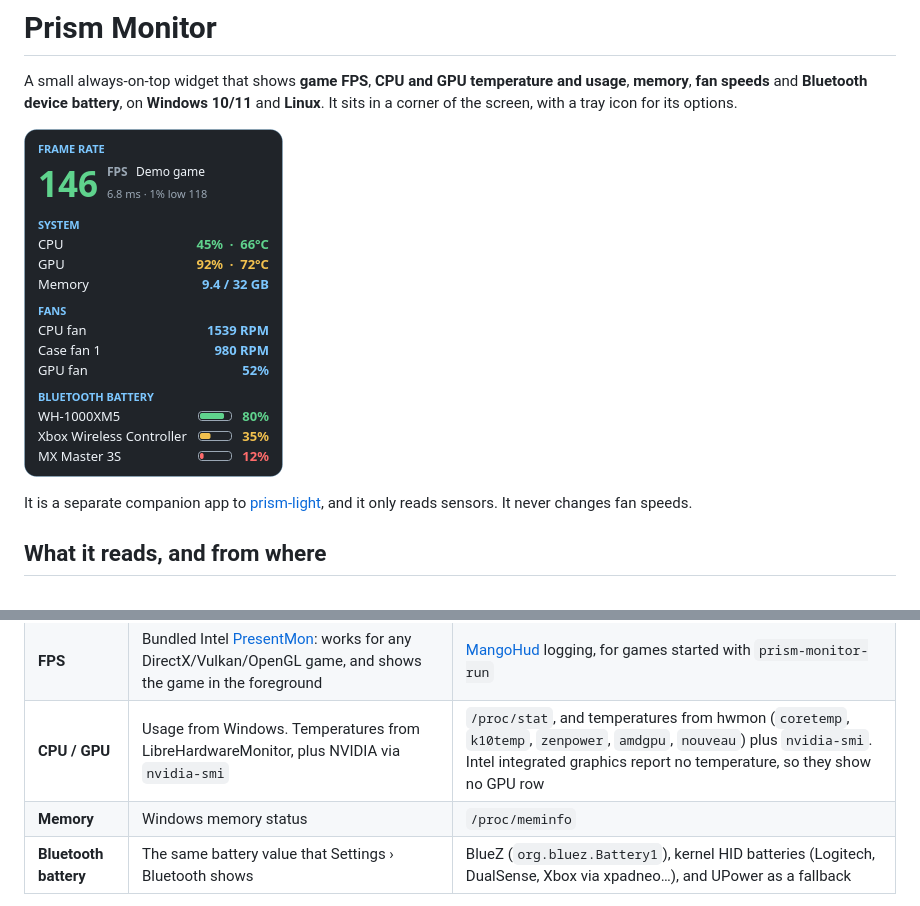
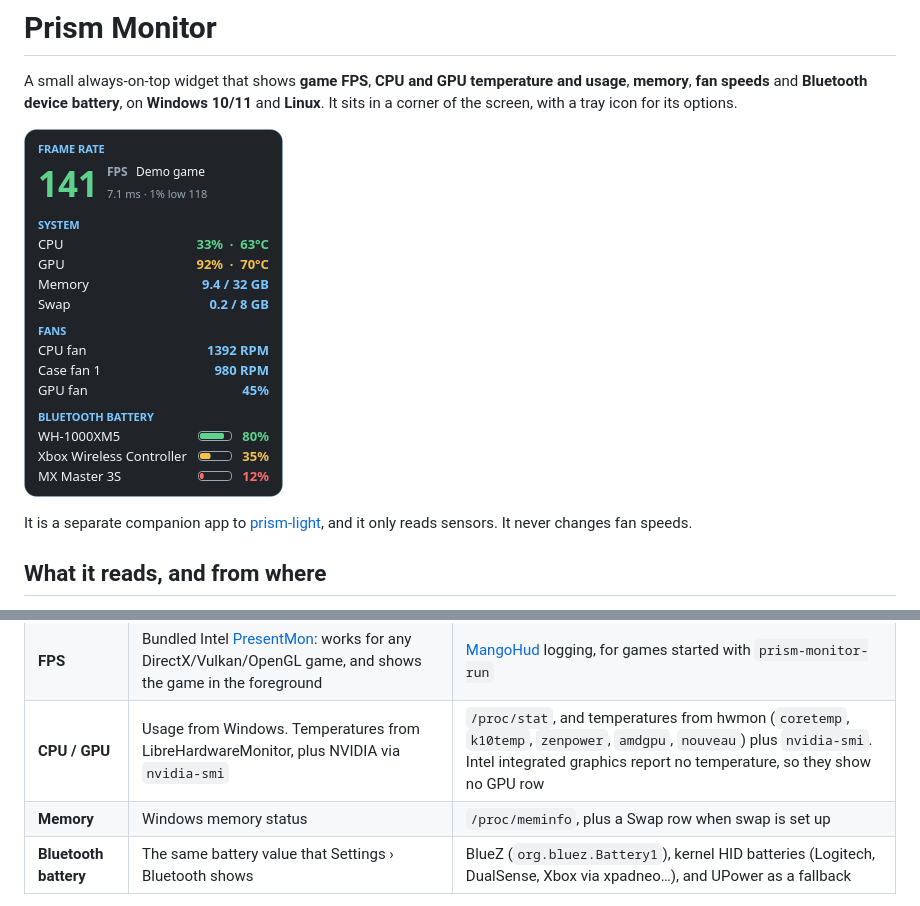
Before and after one commit to danny19862025/prism-monitor, a Markdown page: README.md, 2 parts joined by grey strips. Drawn GitHub-style; pictures changed too: docs/demo.png.

Commit message:
Show swap usage in the System section on Linux
Co-Authored-By: Claude Opus 5.5 <noreply@anthropic.com>

```diff
--- a/README.md
+++ b/README.md
@@ -14,7 +14,7 @@ It is a separate companion app to [prism-light](https://github.com/danny19862025
 | **Fans** | [LibreHardwareMonitor](https://github.com/LibreHardwareMonitor/LibreHardwareMonitor) while it is running (Windows has no built-in fan API), plus NVIDIA GPU fan % via `nvidia-smi` | Kernel `hwmon` (board chips, laptop EC drivers such as `hp`/`thinkpad`/`dell-smm`, AMD GPUs), plus `nvidia-smi` |
 | **FPS** | Bundled Intel [PresentMon](https://github.com/GameTechDev/PresentMon): works for any DirectX/Vulkan/OpenGL game, and shows the game in the foreground | [MangoHud](https://github.com/flightlessmango/MangoHud) logging, for games started with `prism-monitor-run` |
 | **CPU / GPU** | Usage from Windows. Temperatures from LibreHardwareMonitor, plus NVIDIA via `nvidia-smi` | `/proc/stat`, and temperatures from hwmon (`coretemp`, `k10temp`, `zenpower`, `amdgpu`, `nouveau`) plus `nvidia-smi`. Intel integrated graphics report no temperature, so they show no GPU row |
-| **Memory** | Windows memory status | `/proc/meminfo` |
+| **Memory** | Windows memory status | `/proc/meminfo`, plus a Swap row when swap is set up |
 | **Bluetooth battery** | The same battery value that Settings › Bluetooth shows | BlueZ (`org.bluez.Battery1`), kernel HID batteries (Logitech, DualSense, Xbox via xpadneo…), and UPower as a fallback |
 
 Sections with nothing to show are hidden. For example, FPS appears only while a game is running. To see why a section is empty, right-click the widget and turn on **Show tips for empty sections**.
```
Also changed, not shown: 5 other files.
